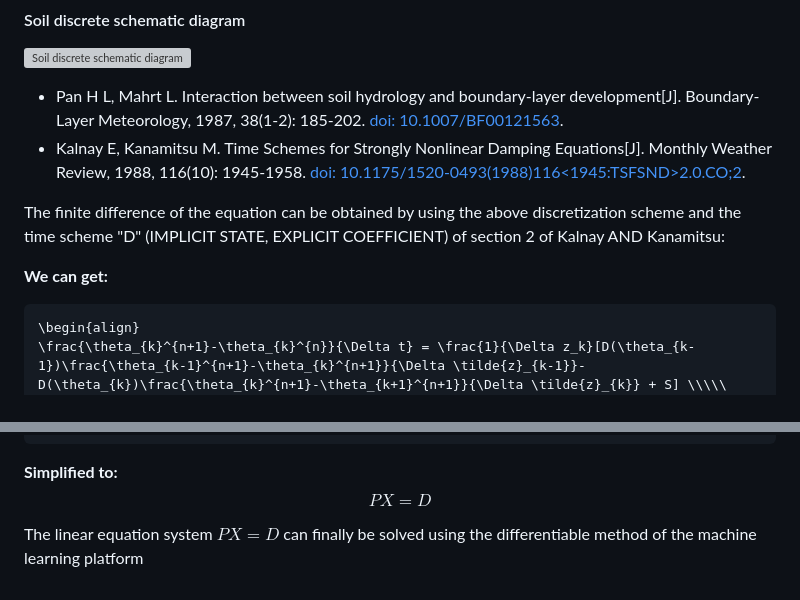
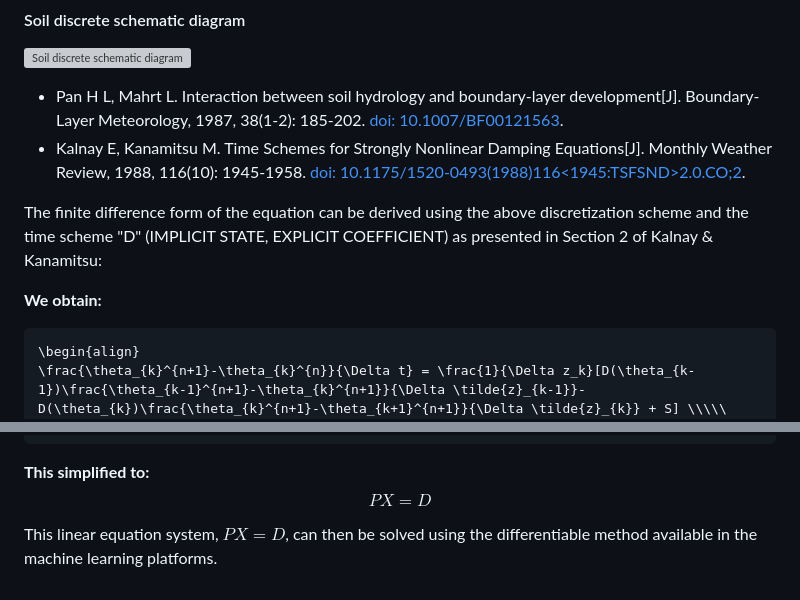
Before and after one commit to CUG-hydro/NoahPy, a Markdown page: README.md, 2 parts joined by grey strips. Drawn GitHub-style; grey boxes are pictures that could not be loaded.

````diff
--- a/README.md
+++ b/README.md
@@ -103,9 +115,9 @@ where: $\Psi_s$ is the water potential of the saturated soil; $K_s$ and $\theta_
 - Pan H L, Mahrt L. Interaction between soil hydrology and boundary-layer development[J]. Boundary-Layer Meteorology, 1987, 38(1-2): 185-202. [doi: 10.1007/BF00121563](https://link.springer.com/article/10.1007/BF00121563).
 - Kalnay E, Kanamitsu M. Time Schemes for Strongly Nonlinear Damping Equations[J]. Monthly Weather Review, 1988, 116(10): 1945-1958. [doi: 10.1175/1520-0493(1988)116<1945:TSFSND>2.0.CO;2](https://journals.ametsoc.org/view/journals/mwre/116/10/1520-0493_1988_116_1945_tsfsnd_2_0_co_2.xml).
 
-The finite difference of the equation can be obtained by using the above discretization scheme and the time scheme "D" (IMPLICIT STATE, EXPLICIT COEFFICIENT)  of section  2 of Kalnay AND Kanamitsu:
+The finite difference form of the equation can be derived using the above discretization scheme and the time scheme "D" (IMPLICIT STATE, EXPLICIT COEFFICIENT)  as presented in Section 2 of Kalnay & Kanamitsu:
 
-**We can get:**
+**We obtain:**
 
 ```math
 \begin{align}
@@ -154,7 +166,7 @@ Using matrix representation:
 \end{bmatrix}
 ```
 
-**Simplified to:**
+**This simplified to:**
 $$PX=D$$
 
-The linear equation system $PX=D$ can finally be solved using the differentiable method of the machine learning platform
+This linear equation system, $PX=D$, can then be solved using the differentiable method available in the machine learning platforms.
````
Also changed, not shown: other parts of README.md (+37 -25 lines).
